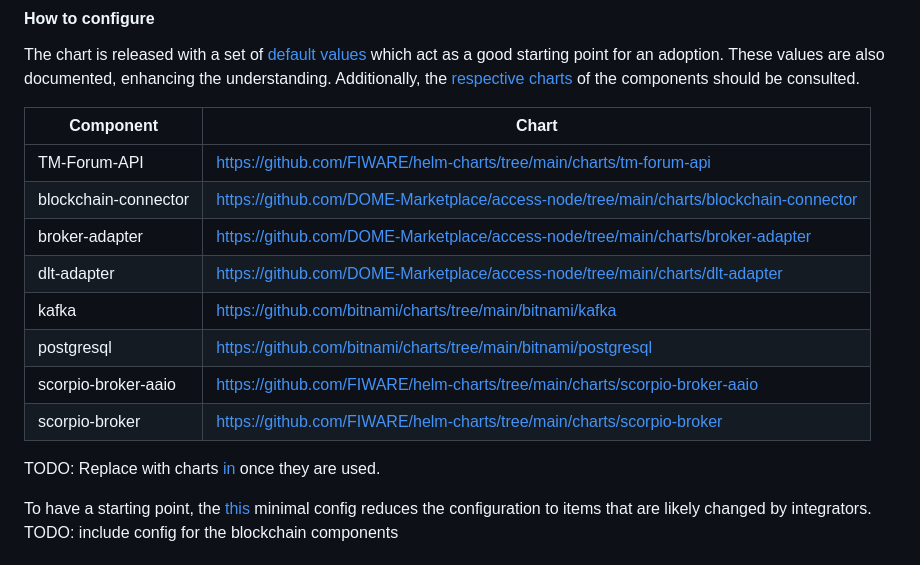
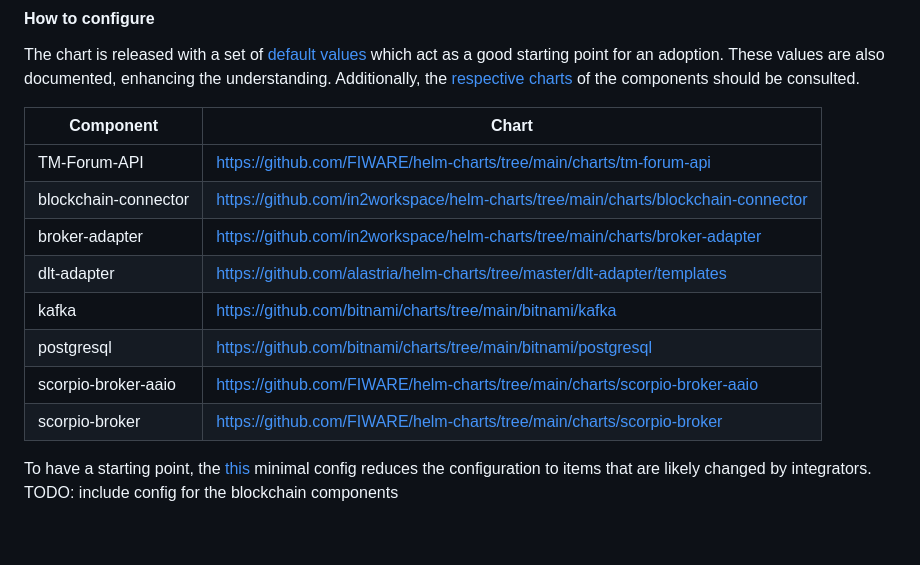
Before and after one commit to DOME-Marketplace/integration-guide, a Markdown page: README.md, the part around the change. Drawn GitHub-style; blank space fills up the shorter version.

Commit message:
feat(readme): update components chart links

```diff
--- a/README.md
+++ b/README.md
@@ -339,18 +339,16 @@ as a good starting point for an adoption. These values are also documented, enha
 the [respective charts](https://github.com/FIWARE/helm-charts/tree/main/charts/tm-forum-api) of the components should be
 consulted.
 
-| Component            | Chart                                                                                 |
-|----------------------|---------------------------------------------------------------------------------------|
-| TM-Forum-API         | https://github.com/FIWARE/helm-charts/tree/main/charts/tm-forum-api                   |
-| blockchain-connector | https://github.com/DOME-Marketplace/access-node/tree/main/charts/blockchain-connector |
-| broker-adapter       | https://github.com/DOME-Marketplace/access-node/tree/main/charts/broker-adapter       |
-| dlt-adapter          | https://github.com/DOME-Marketplace/access-node/tree/main/charts/dlt-adapter          |
-| kafka                | https://github.com/bitnami/charts/tree/main/bitnami/kafka                             |
-| postgresql           | https://github.com/bitnami/charts/tree/main/bitnami/postgresql                        |
-| scorpio-broker-aaio  | https://github.com/FIWARE/helm-charts/tree/main/charts/scorpio-broker-aaio            |
-| scorpio-broker       | https://github.com/FIWARE/helm-charts/tree/main/charts/scorpio-broker                 |
-
-TODO: Replace with charts [in](https://github.com/in2workspace/helm-charts/tree/main/charts) once they are used.
+| Component            | Chart                                                                             |
+|----------------------|-----------------------------------------------------------------------------------|
+| TM-Forum-API         | https://github.com/FIWARE/helm-charts/tree/main/charts/tm-forum-api               |
+| blockchain-connector | https://github.com/in2workspace/helm-charts/tree/main/charts/blockchain-connector |
+| broker-adapter       | https://github.com/in2workspace/helm-charts/tree/main/charts/broker-adapter       |
+| dlt-adapter          | https://github.com/alastria/helm-charts/tree/master/dlt-adapter/templates         |
+| kafka                | https://github.com/bitnami/charts/tree/main/bitnami/kafka                         |
+| postgresql           | https://github.com/bitnami/charts/tree/main/bitnami/postgresql                    |
+| scorpio-broker-aaio  | https://github.com/FIWARE/helm-charts/tree/main/charts/scorpio-broker-aaio        |
+| scorpio-broker       | https://github.com/FIWARE/helm-charts/tree/main/charts/scorpio-broker             |
 
 To have a starting point, the [this](./config/accessnode.yaml) minimal config reduces the configuration to items that are likely changed by integrators.
 TODO: include config for the blockchain components
```
